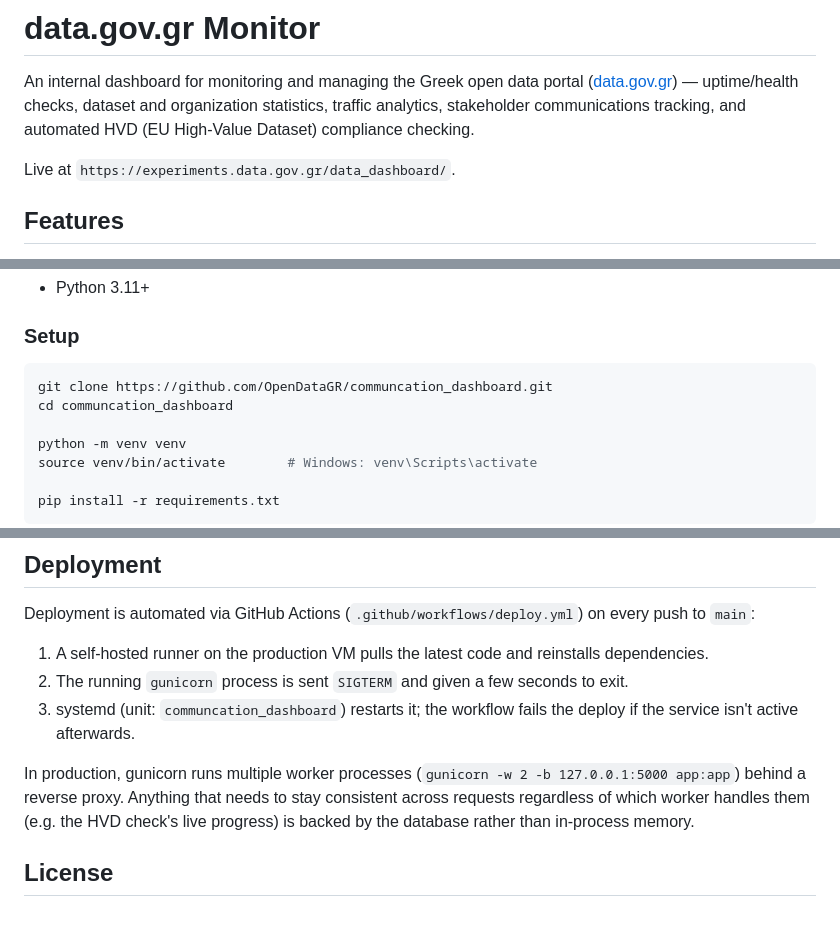
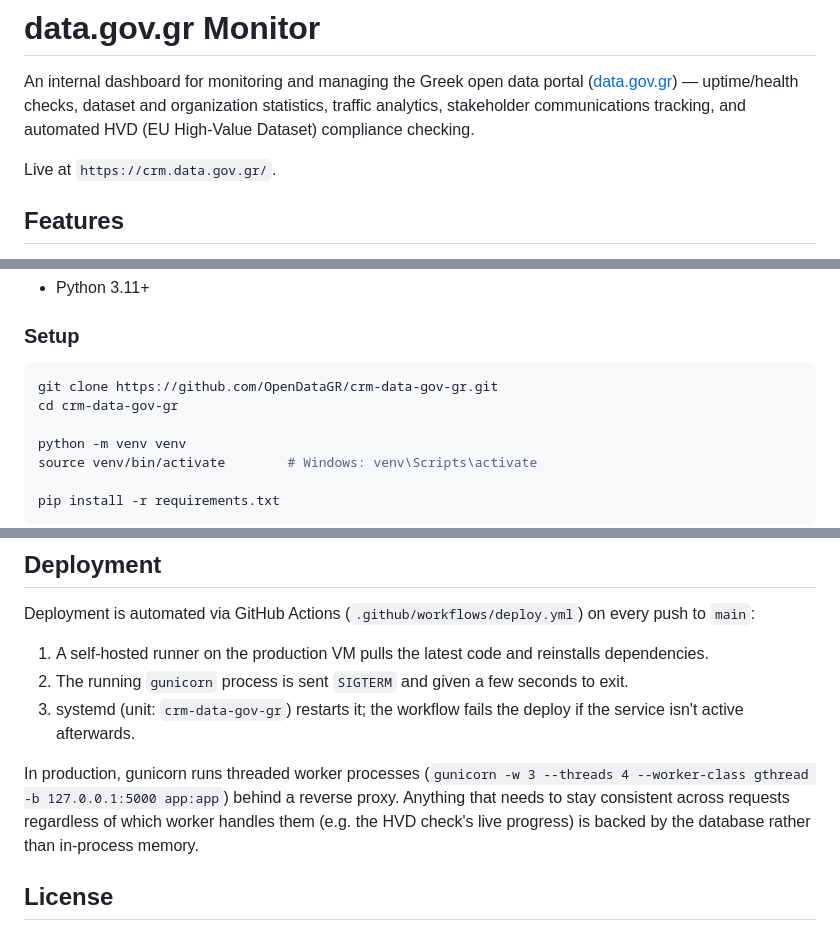
Before and after one commit to OpenDataGR/monitor-data-gov-gr, a Markdown page: README.md, 3 parts joined by grey strips. Rendered like a GitHub page.

Commit message:
docs: update README for the repo/VM rename and domain migration
Stale references from before this week's changes: old repo name in the
clone URL, old experiments.data.gov.gr/data_dashboard URL, old systemd
service name, and the old -w 2 gunicorn invocation (now threaded,
-w 3 --threads 4 --worker-class gthread).

Co-Authored-By: Claude Sonnet 5 <noreply@anthropic.com>

````diff
--- a/README.md
+++ b/README.md
@@ -2,7 +2,7 @@
 
 An internal dashboard for monitoring and managing the Greek open data portal ([data.gov.gr](https://data.gov.gr)) — uptime/health checks, dataset and organization statistics, traffic analytics, stakeholder communications tracking, and automated HVD (EU High-Value Dataset) compliance checking.
 
-Live at `https://experiments.data.gov.gr/data_dashboard/`.
+Live at `https://crm.data.gov.gr/`.
 
 ## Features
 
@@ -48,8 +48,8 @@ instance/                       Local SQLite DB (gitignored, created automatical
 ### Setup
 
 ```bash
-git clone https://github.com/OpenDataGR/communcation_dashboard.git
-cd communcation_dashboard
+git clone https://github.com/OpenDataGR/crm-data-gov-gr.git
+cd crm-data-gov-gr
 
 python -m venv venv
 source venv/bin/activate        # Windows: venv\Scripts\activate
@@ -140,9 +140,9 @@ Deployment is automated via GitHub Actions (`.github/workflows/deploy.yml`) on e
 
 1. A self-hosted runner on the production VM pulls the latest code and reinstalls dependencies.
 2. The running `gunicorn` process is sent `SIGTERM` and given a few seconds to exit.
-3. systemd (unit: `communcation_dashboard`) restarts it; the workflow fails the deploy if the service isn't active afterwards.
+3. systemd (unit: `crm-data-gov-gr`) restarts it; the workflow fails the deploy if the service isn't active afterwards.
 
-In production, gunicorn runs multiple worker processes (`gunicorn -w 2 -b 127.0.0.1:5000 app:app`) behind a reverse proxy. Anything that needs to stay consistent across requests regardless of which worker handles them (e.g. the HVD check's live progress) is backed by the database rather than in-process memory.
+In production, gunicorn runs threaded worker processes (`gunicorn -w 3 --threads 4 --worker-class gthread -b 127.0.0.1:5000 app:app`) behind a reverse proxy. Anything that needs to stay consistent across requests regardless of which worker handles them (e.g. the HVD check's live progress) is backed by the database rather than in-process memory.
 
 ## License
 
````
